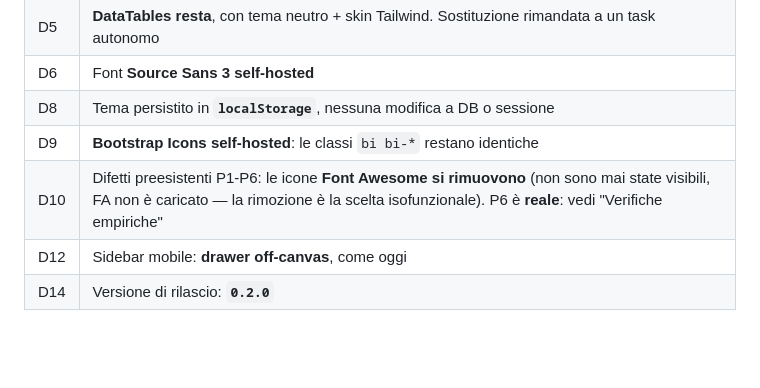
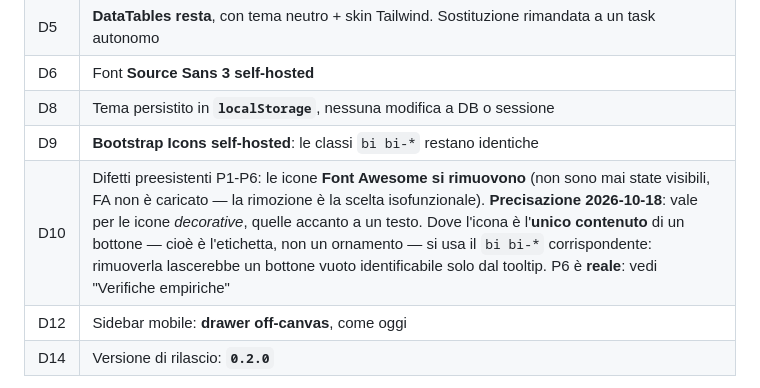
Before and after one commit to tabuto/pyspendless3, a Markdown page: backlog/task19-0.md, the part around the change. Drawn GitHub-style; blank space fills up the shorter version.

Commit message:
task19-0: D10 precisata, l'icona-etichetta non si rimuove
Su ps-search-mov tre icone FontAwesome sono l'UNICO contenuto dei bottoni
d'azione della tabella e delle card: rimuoverle lascerebbe bottoni colorati
vuoti, riconoscibili solo dal title. La decisione D10 (rimuovere le icone mai
visibili) vale per le icone DECORATIVE, quelle accanto a un testo; dove
l'icona e' l'etichetta si usa il bi-* corrispondente -- gli stessi tre che
/movements gia' mostra.

Precisazione registrata in task19-0.md, nella tabella di conversione di
fase-1.md (che e' quella che i ps-markup leggono) e in fase-7.md, il cui testo
era stato scritto prima che D10 fosse decisa e diceva il contrario.

Co-Authored-By: Claude Opus 5 <noreply@anthropic.com>

```diff
--- a/backlog/task19-0.md
+++ b/backlog/task19-0.md
@@ -44,7 +44,7 @@ morti mai referenziati da `render_template`.
 | D6 | Font **Source Sans 3 self-hosted** |
 | D8 | Tema persistito in **`localStorage`**, nessuna modifica a DB o sessione |
 | D9 | **Bootstrap Icons self-hosted**: le classi `bi bi-*` restano identiche |
-| D10 | Difetti preesistenti P1-P6: le icone **Font Awesome si rimuovono** (non sono mai state visibili, FA non è caricato — la rimozione è la scelta isofunzionale). P6 è **reale**: vedi "Verifiche empiriche" |
+| D10 | Difetti preesistenti P1-P6: le icone **Font Awesome si rimuovono** (non sono mai state visibili, FA non è caricato — la rimozione è la scelta isofunzionale). **Precisazione 2026-10-18**: vale per le icone *decorative*, quelle accanto a un testo. Dove l'icona è l'**unico contenuto** di un bottone — cioè è l'etichetta, non un ornamento — si usa il `bi bi-*` corrispondente: rimuoverla lascerebbe un bottone vuoto identificabile solo dal tooltip. P6 è **reale**: vedi "Verifiche empiriche" |
 | D12 | Sidebar mobile: **drawer off-canvas**, come oggi |
 | D14 | Versione di rilascio: **`0.2.0`** |
 
```
Also changed, not shown: 2 other files.
